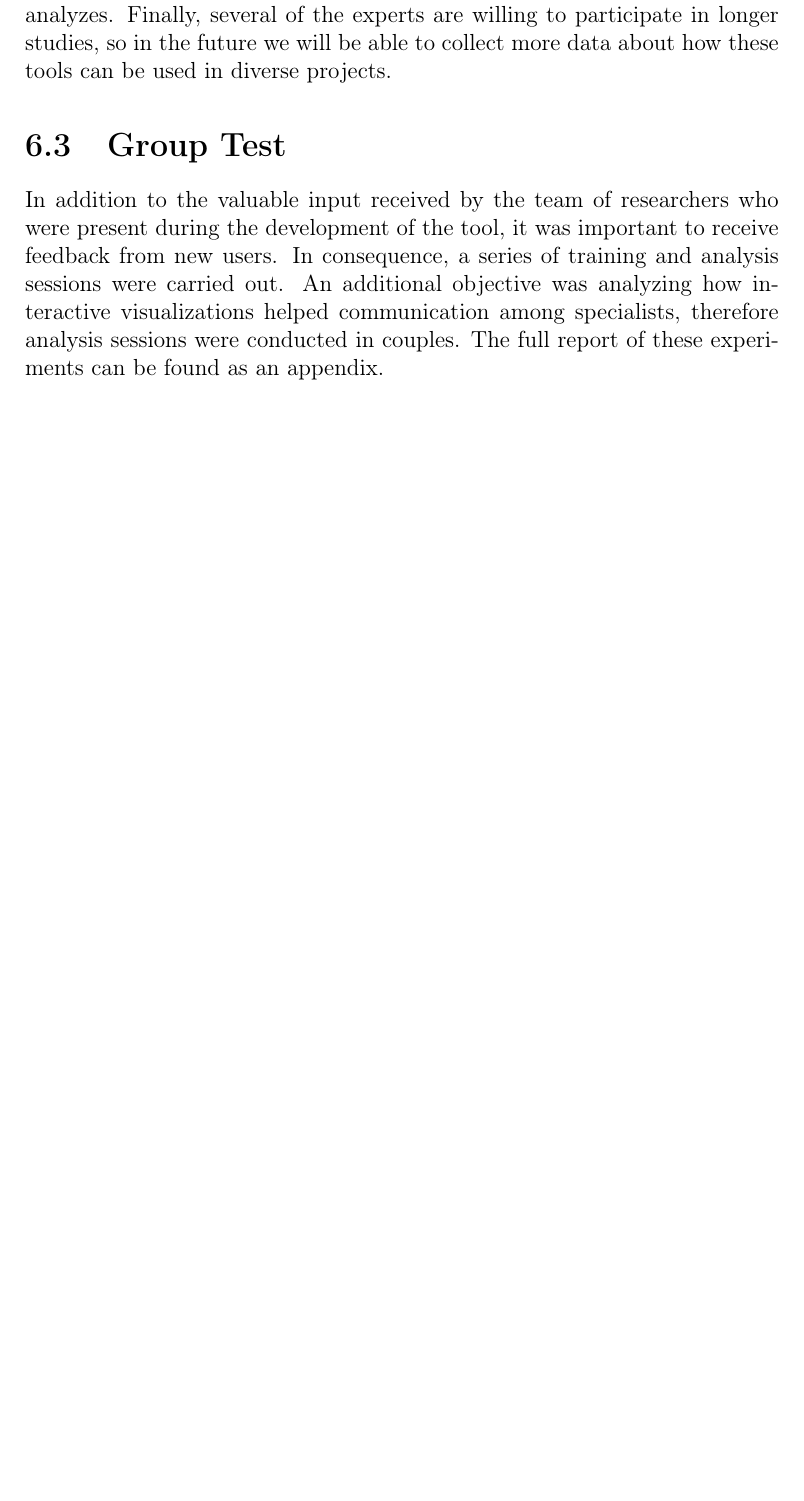
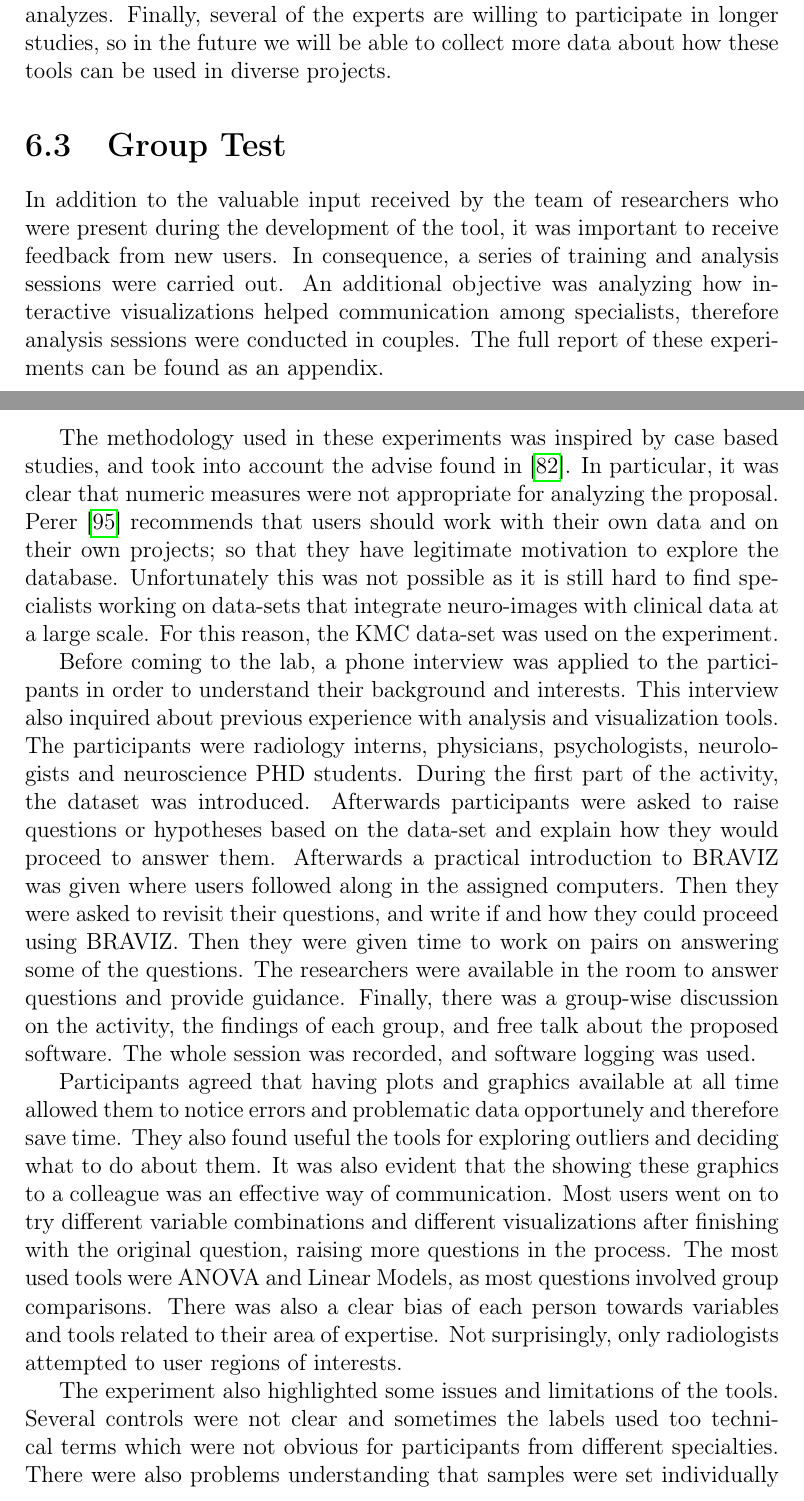
Before and after one commit to diego0020/disertation, a LaTeX thesis (main.tex, which reads 05_analysis.tex): part of page 146 of 178 before the commit and two parts of pages 146 and 147 of 180 after it, the two joined at a grey line, cut so that both start at the same text, the shorter picture padded with empty space. Compiled offline with pdfLaTeX.

Commit message:
anas resume

```diff
--- a/05_analysis.tex
+++ b/05_analysis.tex
@@ -222,6 +222,16 @@ While the sample is small, the survey shows there are multiple specialists willi
 
 In addition to the valuable input received by the team of researchers who were present during the development of the tool, it was important to receive feedback from new users. In consequence, a series of training and analysis sessions were carried out. An additional objective was analyzing how interactive visualizations helped communication among specialists, therefore analysis sessions were conducted in couples. The full report of these experiments can be found as an appendix.
 
+The methodology used in these experiments was inspired by case based studies, and took into account the advise found in \autocite{lam_seven_2011}. In particular, it was clear that numeric measures were not appropriate for analyzing the proposal. Perer \autocite{perer_integrating_2008} recommends that users should work with their own data and on their own projects; so that they have legitimate motivation to explore the database. Unfortunately this was not possible as it is still hard to find specialists working on data-sets that integrate neuro-images with clinical data at a large scale. For this reason, the KMC data-set was used on the experiment.
+
+Before coming to the lab, a phone interview was applied to the participants in order to understand their background and interests. This interview also inquired about previous experience with analysis and visualization tools. The participants were radiology interns, physicians, psychologists, neurologists and neuroscience PHD students. During the first part of the activity, the dataset was introduced. Afterwards participants were asked to raise questions or hypotheses based on the data-set and explain how they would proceed to answer them. Afterwards a practical introduction to BRAVIZ was given where users followed along in the assigned computers. Then they were asked to revisit their questions, and write if and how they could proceed using BRAVIZ. Then  they were given time to work on pairs on answering some of the questions. The researchers were available in the room to answer questions and provide guidance. Finally, there was a group-wise discussion on the activity, the findings of each group, and free talk about the proposed software. The whole session was recorded, and software logging was used.
+
+Participants agreed that having plots and graphics available at all time allowed them to notice errors and problematic data opportunely and therefore save time. They also found useful the tools for exploring outliers and deciding what to do about them. It was also evident that the showing these graphics to a colleague was an effective way of communication. Most users went on to try different variable combinations and different visualizations after finishing with the original question, raising more questions in the process. The most used tools were ANOVA and Linear Models, as most questions involved group comparisons. There was also a clear bias of each person towards variables and tools related to their area of expertise.  Not surprisingly, only radiologists attempted to user regions of interests.
+
+The experiment also highlighted some issues and limitations of the tools. Several controls were not clear and sometimes the labels used too technical terms which were not obvious for participants from different specialties. There were also problems understanding that samples were set individually on each application, and in moving variables form one application to another. All of these were fixed after the experiment.
+
+However, the biggest problem was in navigating a foreign data-set. It was clear that the current meta-data is not enough to let a new participants find their way around the data. Most of the issues during the experiment were not being able to find the correct variables. During the second and third iterations of the experiment, there was a large effort to clearly explain the naming conventions in the database and providing additional material (variables catalogs) to help participants find variables, but this was still not enough. Most participants agreed that it would be nice to add features to locate variables using keywords, and to organize variables in a hierarchy. Additionally it would be convenient to let each user select a sub-set of variables for each session instead of having to deal with the whole list all the time. In the future, it should be a priority to address this, in order to increase the potential of sharing a dataset with the world.
+
 
 \section{Feature Model}
 
```
